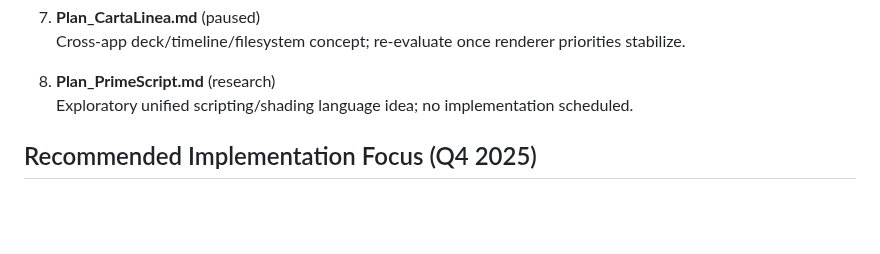
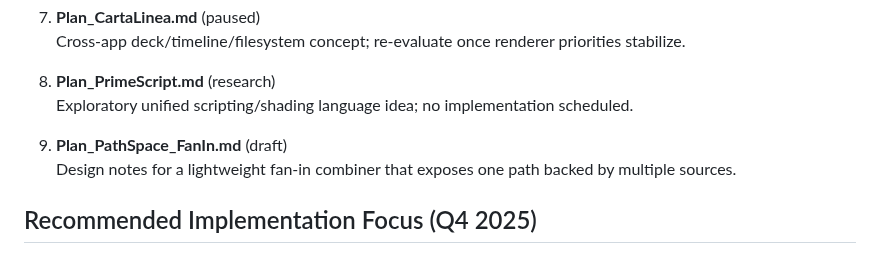
Before and after one commit to ChristofferGreen/PathSpace, a Markdown page: docs/Plan_Overview.md, the part around the change. GitHub-like rendering; blank space fills up the shorter version.

Commit message:
docs(core): capture trellis fan-in design

```diff
--- a/docs/Plan_Overview.md
+++ b/docs/Plan_Overview.md
@@ -32,6 +32,9 @@ Provide a single index of active planning documents, ordered by current priority
 
 8. **Plan_PrimeScript.md** (research)
    Exploratory unified scripting/shading language idea; no implementation scheduled.
+
+9. **Plan_PathSpace_FanIn.md** (draft)
+   Design notes for a lightweight fan-in combiner that exposes one path backed by multiple sources.
 
 ## Recommended Implementation Focus (Q4 2025)
 1. **Plan_SceneGraph.md** — active execution path for the renderer/presenter stack defined in `Plan_SceneGraph_Renderer.md`; keep driving the in-flight phases to completion while validating against the renderer blueprint.
```
Also changed, not shown: docs/Plan_PathSpace_FanIn.md (added, +99 -0 lines).
